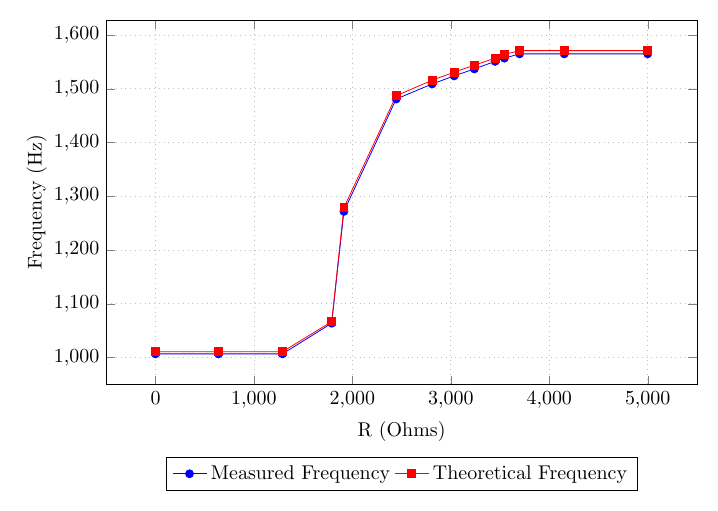
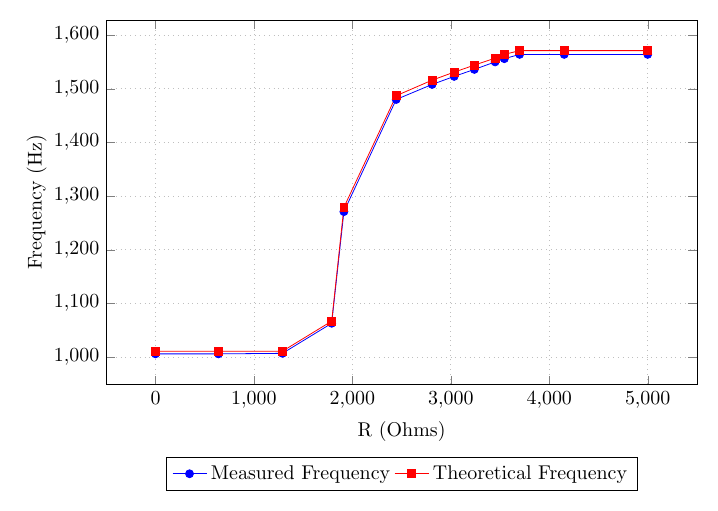
Before and after one commit to arfazhxss/ECE355-FinalLabWork, a LaTeX figure (report/res_vs_freq.tex): page 1 of 2. Compiled offline with pdfLaTeX.

Commit message:
resistance vs frequency

```diff
--- a/report/res_vs_freq.tex
+++ b/report/res_vs_freq.tex
@@ -23,20 +23,20 @@
 
 % Measured Frequency Plot
 \addplot[color=blue, mark=*] table {
-0    1007
-640  1007
+0    1006
+640  1006
 1290 1007
-1790 1064
-1914 1272
-2445 1481
-2810 1509
-3034 1524
-3239 1537
-3450 1551
-3544 1557
-3699 1565
-4152 1565
-5000 1565
+1790 1063
+1914 1271
+2445 1480
+2810 1508
+3034 1523
+3239 1536
+3450 1550
+3544 1556
+3699 1564
+4152 1564
+5000 1564
 };
 
 % Theoretical Frequency Plot
```
Also changed, not shown: report/res_vs_freq.pdf.
